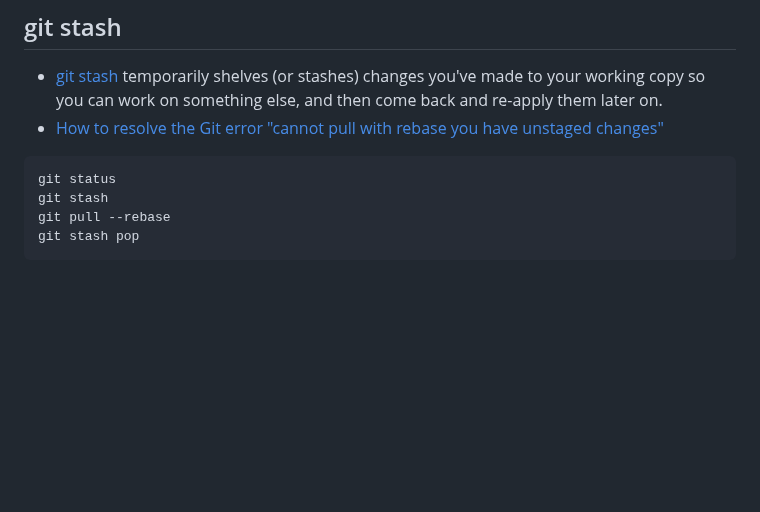
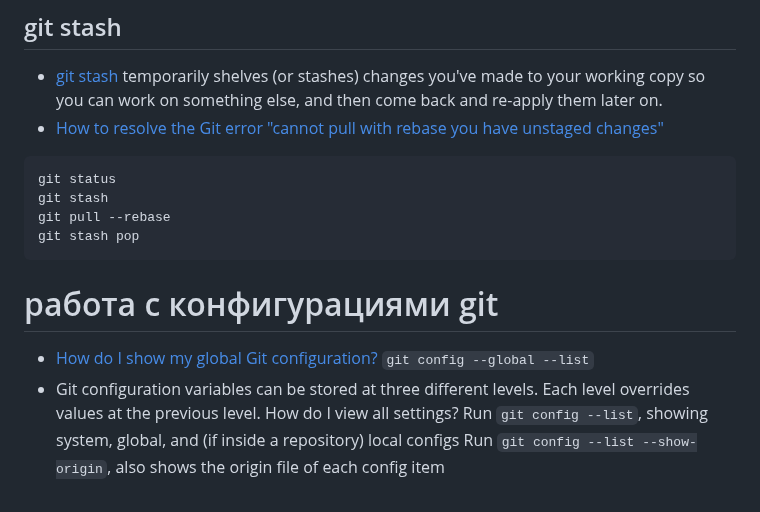
Before and after one commit to iMissile/Self.Writing, a Markdown page: Notes/git.md, the part around the change. Rendered like a GitHub page; blank space fills up the shorter version.

Commit message:
[wip] новые ссылки с работы

````diff
--- a/Notes/git.md
+++ b/Notes/git.md
@@ -403,3 +403,11 @@ git stash
 git pull --rebase
 git stash pop
 ```
+
+# работа с конфигурациями git
+- [How do I show my global Git configuration?](https://stackoverflow.com/questions/12254076/how-do-i-show-my-global-git-configuration)
+`git config --global --list`
+- Git configuration variables can be stored at three different levels. Each level overrides values at the previous level.
+How do I view all settings?
+Run `git config --list`, showing system, global, and (if inside a repository) local configs
+Run `git config --list --show-origin`, also shows the origin file of each config item
````
Also changed, not shown: 1 other file.
